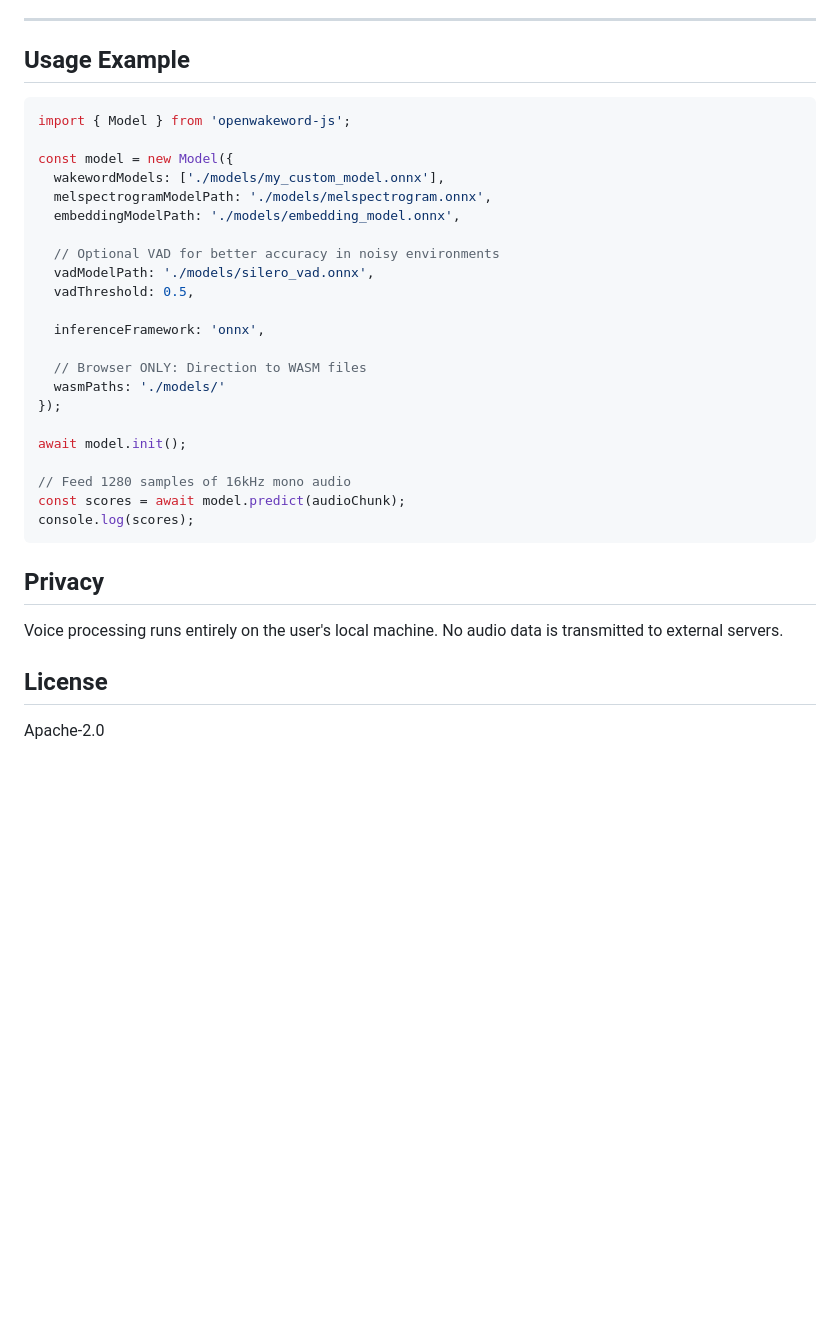
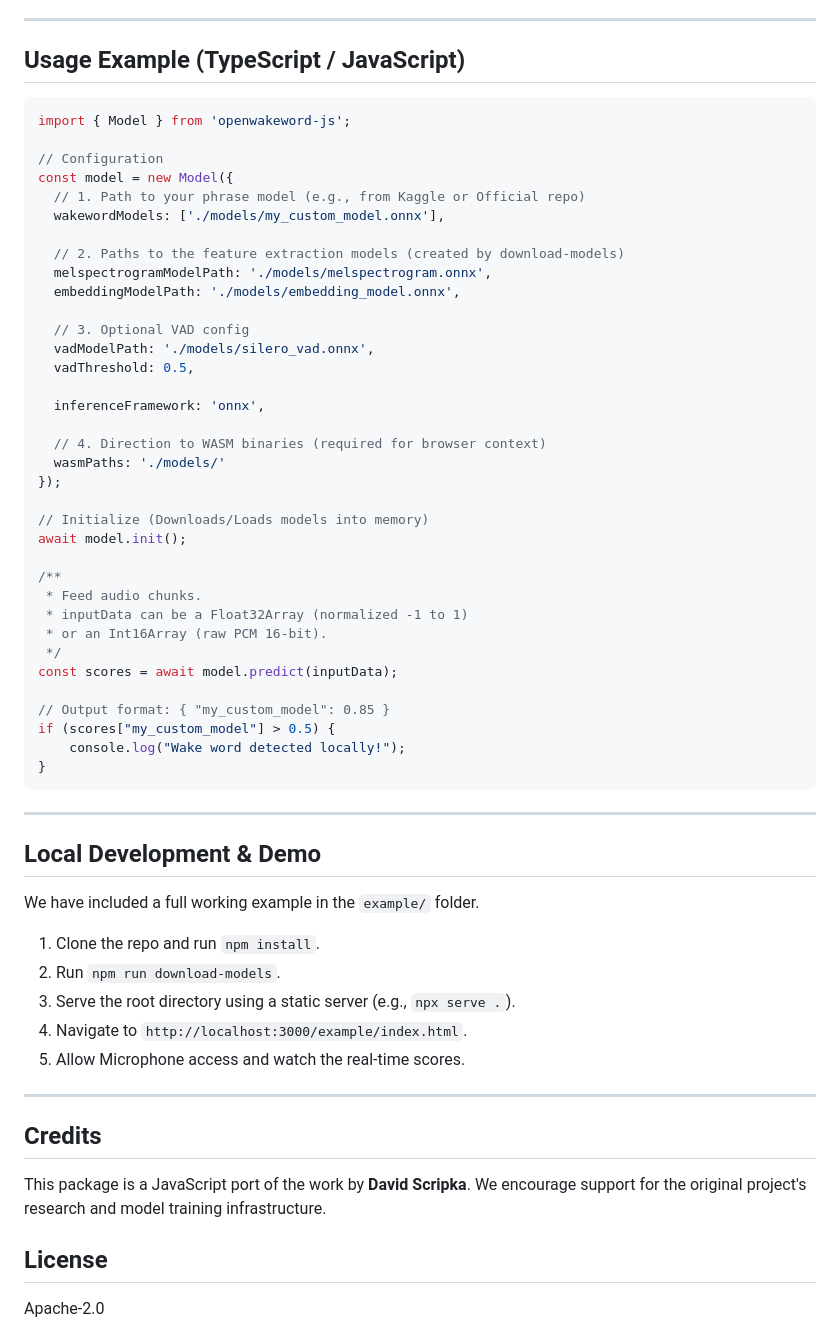
Before and after one commit to Firojpaudel/OpenWakeWord_npm_porting, a Markdown page: README.md, the part around one of its changes. Drawn GitHub-style; blank space fills up the shorter version.

````diff
--- a/README.md
+++ b/README.md
@@ -70,35 +57,62 @@ To run the demo locally:
 
 ---
 
-## Usage Example
+## Usage Example (TypeScript / JavaScript)
 
 ```typescript
 import { Model } from 'openwakeword-js';
 
+// Configuration
 const model = new Model({
+  // 1. Path to your phrase model (e.g., from Kaggle or Official repo)
   wakewordModels: ['./models/my_custom_model.onnx'],
+
+  // 2. Paths to the feature extraction models (created by download-models)
   melspectrogramModelPath: './models/melspectrogram.onnx',
   embeddingModelPath: './models/embedding_model.onnx',
 
-  // Optional VAD for better accuracy in noisy environments
+  // 3. Optional VAD config
   vadModelPath: './models/silero_vad.onnx',
   vadThreshold: 0.5,
 
   inferenceFramework: 'onnx',
 
-  // Browser ONLY: Direction to WASM files
+  // 4. Direction to WASM binaries (required for browser context)
   wasmPaths: './models/'
 });
 
+// Initialize (Downloads/Loads models into memory)
 await model.init();
 
-// Feed 1280 samples of 16kHz mono audio
-const scores = await model.predict(audioChunk);
-console.log(scores);
+/**
+ * Feed audio chunks.
+ * inputData can be a Float32Array (normalized -1 to 1)
+ * or an Int16Array (raw PCM 16-bit).
+ */
+const scores = await model.predict(inputData);
+
+// Output format: { "my_custom_model": 0.85 }
+if (scores["my_custom_model"] > 0.5) {
+    console.log("Wake word detected locally!");
+}
 ```
 
-## Privacy
-Voice processing runs entirely on the user's local machine. No audio data is transmitted to external servers.
+---
+
+## Local Development & Demo
+
+We have included a full working example in the `example/` folder.
+
+1.  Clone the repo and run `npm install`.
+2.  Run `npm run download-models`.
+3.  Serve the root directory using a static server (e.g., `npx serve .`).
+4.  Navigate to `http://localhost:3000/example/index.html`.
+5.  Allow Microphone access and watch the real-time scores.
+
+---
+
+## Credits
+This package is a JavaScript port of the work by **David Scripka**. We encourage support for the original project's research and model training infrastructure.
 
 ## License
 Apache-2.0
````
Also changed, not shown: other parts of README.md (+30 -43 lines).
